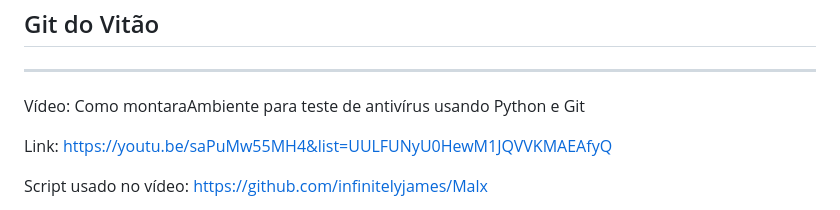
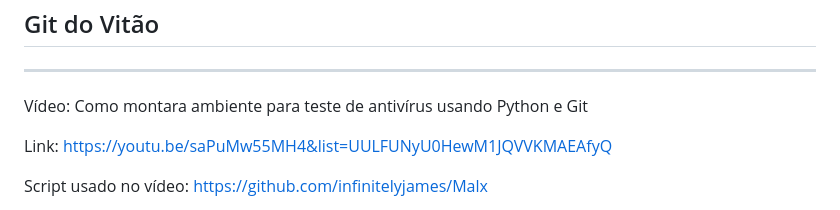
Before and after one commit to vitaotek/gitdovitao, a Markdown page: README.md, the part around the change. Rendered like a GitHub page.

```diff
--- a/README.md
+++ b/README.md
@@ -4,7 +4,7 @@ Git do Vitão
 
 ***************************************************************
 
-Vídeo: Como montaraAmbiente para teste de antivírus usando Python e Git
+Vídeo: Como montara ambiente para teste de antivírus usando Python e Git
 
 Link: https://youtu.be/saPuMw55MH4&list=UULFUNyU0HewM1JQVVKMAEAfyQ
 
```
